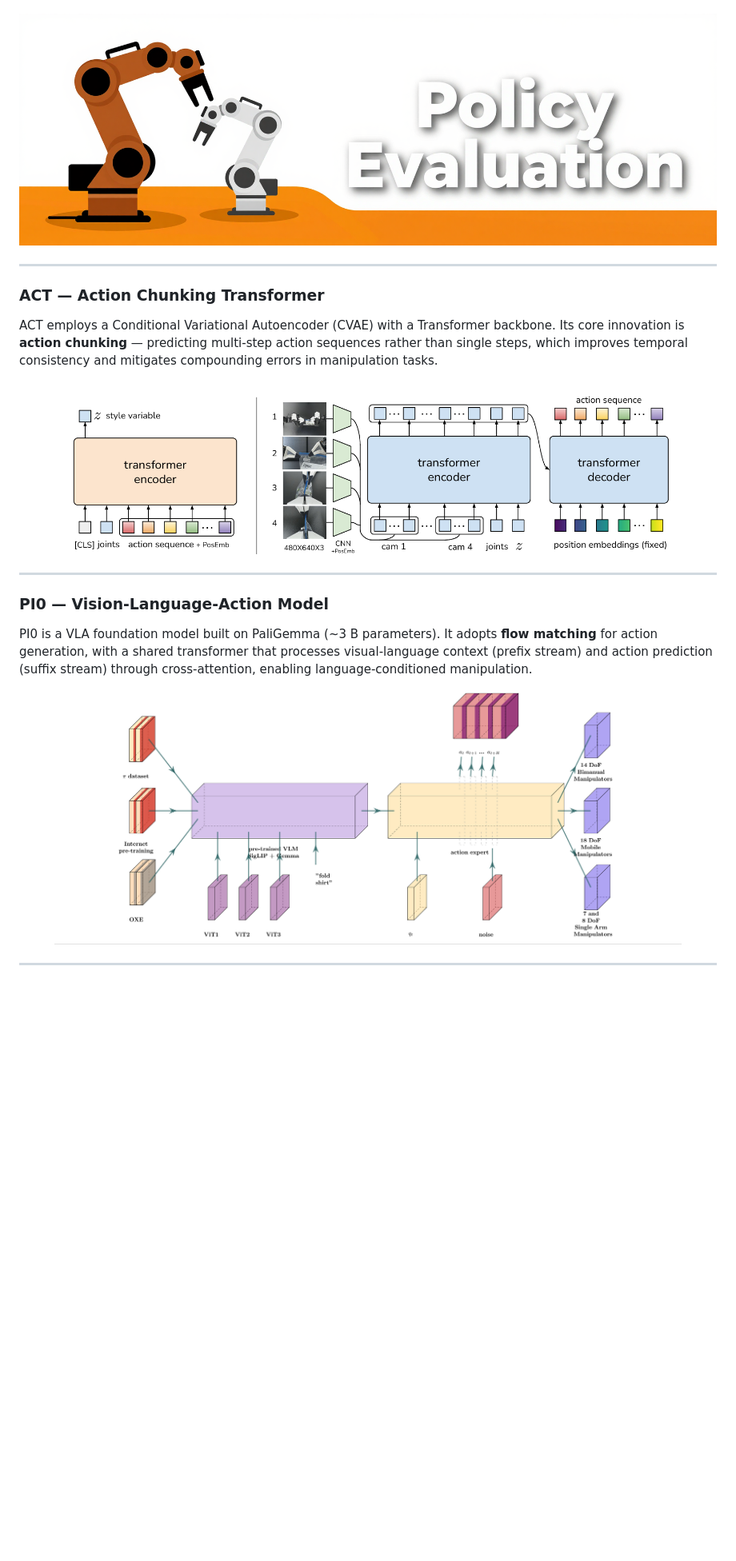
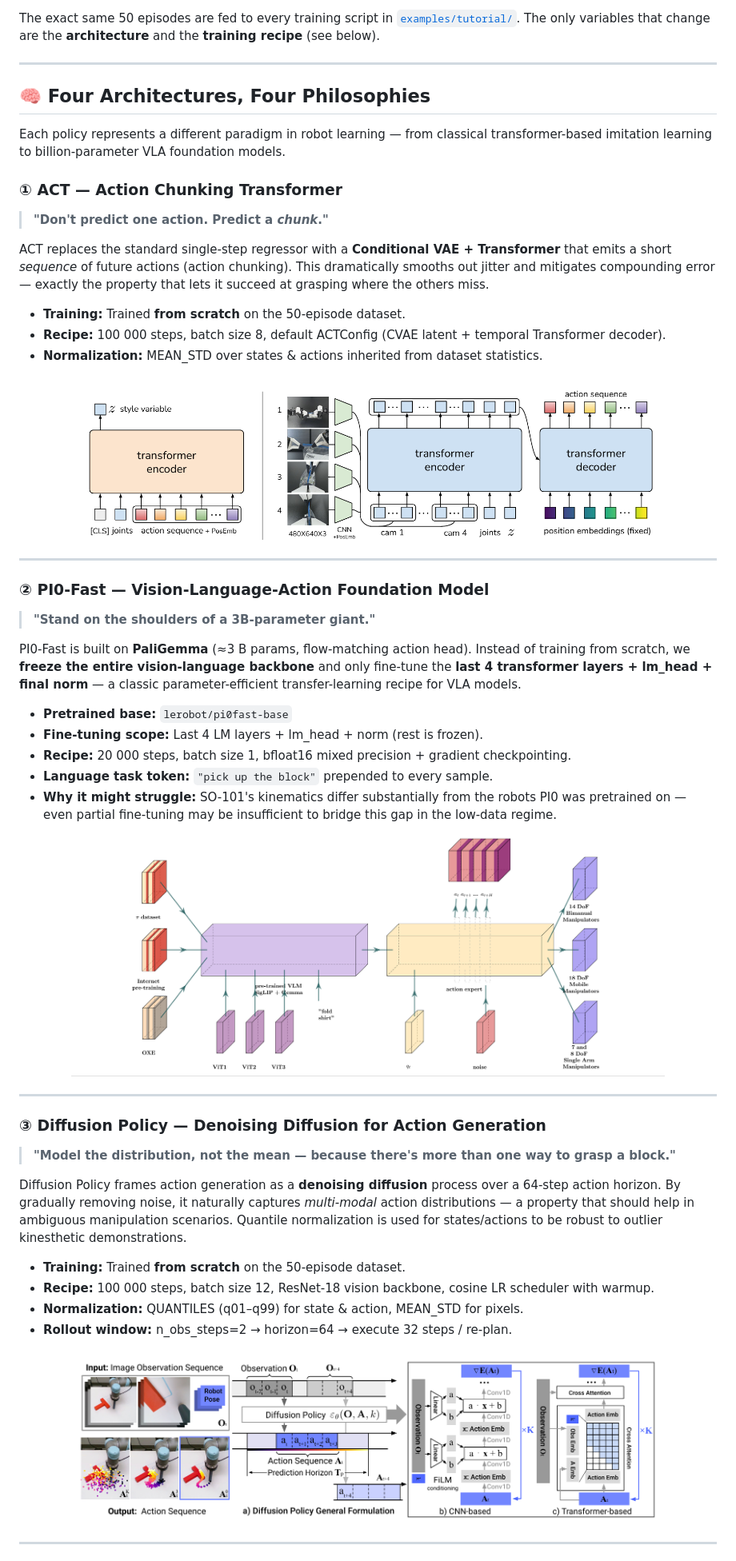
Before and after one commit to Yangjingyuan-HK/lerobot-so101-policy-evaluation, a Markdown page: README.md, the part around one of its changes. Shown at 80% size. GitHub-like rendering; blank space fills up the shorter version.

```diff
--- a/README.md
+++ b/README.md
@@ -31,27 +69,58 @@ Each algorithm is evaluated on the **SO-101 robotic arm** through a unified thre
+The exact same 50 episodes are fed to every training script in [`examples/tutorial/`](examples/tutorial/). The only variables that change are the **architecture** and the **training recipe** (see below).
+
+---
+
+## 🧠 Four Architectures, Four Philosophies
+
+Each policy represents a different paradigm in robot learning — from classical transformer-based imitation learning to billion-parameter VLA foundation models.
+
+### ① ACT — Action Chunking Transformer
+
+> **"Don't predict one action. Predict a *chunk*."**
+
+ACT replaces the standard single-step regressor with a **Conditional VAE + Transformer** that emits a short *sequence* of future actions (action chunking). This dramatically smooths out jitter and mitigates compounding error — exactly the property that lets it succeed at grasping where the others miss.
+
+- **Training:** Trained **from scratch** on the 50-episode dataset.
+- **Recipe:** 100 000 steps, batch size 8, default ACTConfig (CVAE latent + temporal Transformer decoder).
+- **Normalization:** MEAN_STD over states & actions inherited from dataset statistics.
 
 <p align="center">
-  <img alt="LeRobot" src="./media/readme/policy_evaluation.png" width="100%">
+  <img alt="ACT Architecture" src="./media/so101/ACT/ACT.png" width="85%">
 </p>
 
 ---
 
-### ACT — Action Chunking Transformer
+### ② PI0-Fast — Vision-Language-Action Foundation Model
 
-ACT employs a Conditional Variational Autoencoder (CVAE) with a Transformer backbone. Its core innovation is **action chunking** — predicting multi-step action sequences rather than single steps, which improves temporal consistency and mitigates compounding errors in manipulation tasks.
+> **"Stand on the shoulders of a 3B-parameter giant."**
+
+PI0-Fast is built on **PaliGemma** (≈3 B params, flow-matching action head). Instead of training from scratch, we **freeze the entire vision-language backbone** and only fine-tune the **last 4 transformer layers + lm_head + final norm** — a classic parameter-efficient transfer-learning recipe for VLA models.
+
+- **Pretrained base:** `lerobot/pi0fast-base`
+- **Fine-tuning scope:** Last 4 LM layers + lm_head + norm (rest is frozen).
+- **Recipe:** 20 000 steps, batch size 1, bfloat16 mixed precision + gradient checkpointing.
+- **Language task token:** `"pick up the block"` prepended to every sample.
+- **Why it might struggle:** SO-101's kinematics differ substantially from the robots PI0 was pretrained on — even partial fine-tuning may be insufficient to bridge this gap in the low-data regime.
 
 <p align="center">
-  <img alt="ACT Architecture" src="./media/so101/ACT/ACT.png" width="90%">
+  <img alt="PI0 Architecture" src="./media/so101/PI0/PI0.png" width="85%">
 </p>
 
 ---
 
-### PI0 — Vision-Language-Action Model
+### ③ Diffusion Policy — Denoising Diffusion for Action Generation
 
-PI0 is a VLA foundation model built on PaliGemma (~3 B parameters). It adopts **flow matching** for action generation, with a shared transformer that processes visual-language context (prefix stream) and action prediction (suffix stream) through cross-attention, enabling language-conditioned manipulation.
+> **"Model the distribution, not the mean — because there's more than one way to grasp a block."**
 
+Diffusion Policy frames action generation as a **denoising diffusion** process over a 64-step action horizon. By gradually removing noise, it naturally captures *multi-modal* action distributions — a property that should help in ambiguous manipulation scenarios. Quantile normalization is used for states/actions to be robust to outlier kinesthetic demonstrations.
+
+- **Training:** Trained **from scratch** on the 50-episode dataset.
+- **Recipe:** 100 000 steps, batch size 12, ResNet-18 vision backbone, cosine LR scheduler with warmup.
+- **Normalization:** QUANTILES (q01–q99) for state & action, MEAN_STD for pixels.
+- **Rollout window:** n_obs_steps=2 → horizon=64 → execute 32 steps / re-plan.
 
 <p align="center">
-  <img alt="PI0 Architecture" src="./media/so101/PI0/PI0.png" width="90%">
+  <img alt="Diffusion Policy Architecture" src="./media/so101/Diffusion/Diffusion.png" width="85%">
 </p>
 
 ---
```
Also changed, not shown: other parts of README.md (+137 -83 lines).
